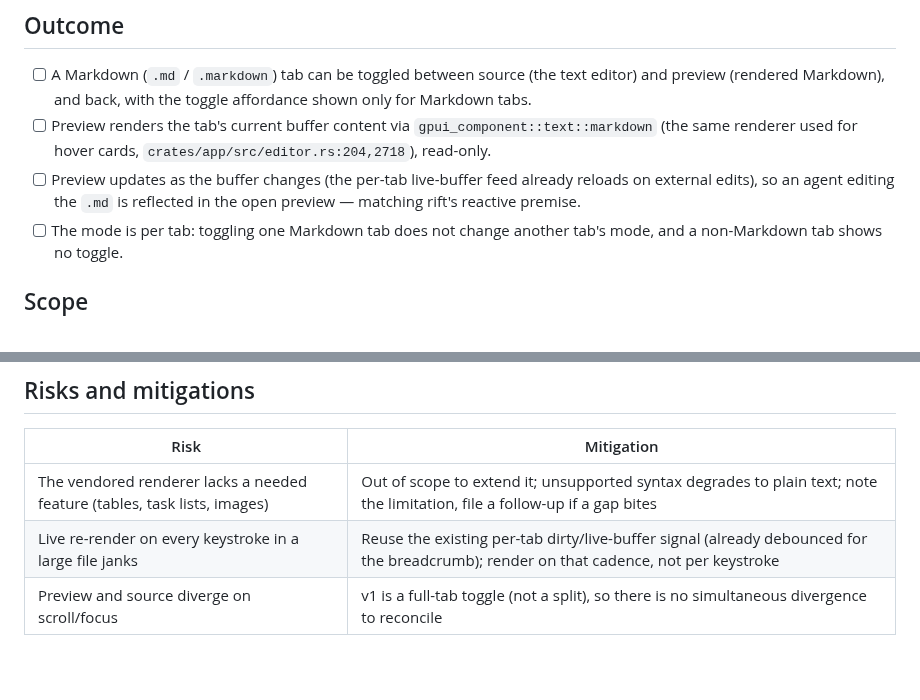
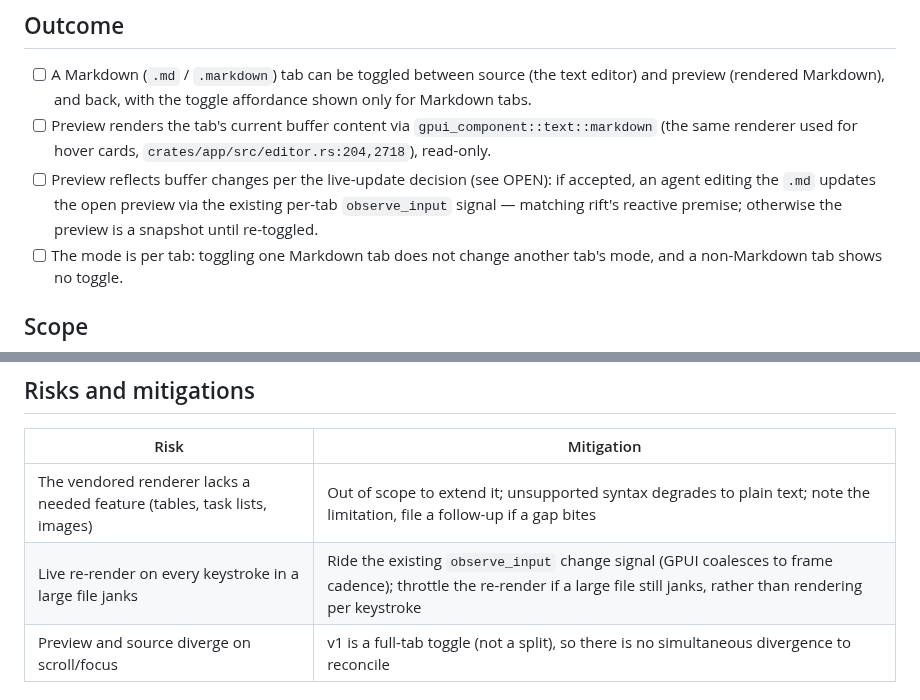
Before and after one commit to skrischer/rift, a Markdown page: docs/spec-markdown-preview.md, 2 parts joined by grey strips. Rendered like a GitHub page; blank space fills up the shorter version.

Commit message:
docs(spec): address review nits (Phase 51)

```diff
--- a/docs/spec-markdown-preview.md
+++ b/docs/spec-markdown-preview.md
@@ -11,7 +11,7 @@ cards. Roadmap Phase 51.
 
 - [ ] A Markdown (`.md` / `.markdown`) tab can be toggled between source (the text editor) and preview (rendered Markdown), and back, with the toggle affordance shown only for Markdown tabs.
 - [ ] Preview renders the tab's current buffer content via `gpui_component::text::markdown` (the same renderer used for hover cards, `crates/app/src/editor.rs:204,2718`), read-only.
-- [ ] Preview updates as the buffer changes (the per-tab live-buffer feed already reloads on external edits), so an agent editing the `.md` is reflected in the open preview — matching rift's reactive premise.
+- [ ] Preview reflects buffer changes per the live-update decision (see OPEN): if accepted, an agent editing the `.md` updates the open preview via the existing per-tab `observe_input` signal — matching rift's reactive premise; otherwise the preview is a snapshot until re-toggled.
 - [ ] The mode is per tab: toggling one Markdown tab does not change another tab's mode, and a non-Markdown tab shows no toggle.
 
 ## Scope
@@ -74,7 +74,7 @@ cards. Roadmap Phase 51.
 | Risk | Mitigation |
 |---|---|
 | The vendored renderer lacks a needed feature (tables, task lists, images) | Out of scope to extend it; unsupported syntax degrades to plain text; note the limitation, file a follow-up if a gap bites |
-| Live re-render on every keystroke in a large file janks | Reuse the existing per-tab dirty/live-buffer signal (already debounced for the breadcrumb); render on that cadence, not per keystroke |
+| Live re-render on every keystroke in a large file janks | Ride the existing `observe_input` change signal (GPUI coalesces to frame cadence); throttle the re-render if a large file still janks, rather than rendering per keystroke |
 | Preview and source diverge on scroll/focus | v1 is a full-tab toggle (not a split), so there is no simultaneous divergence to reconcile |
 
 ## Decision log
```
